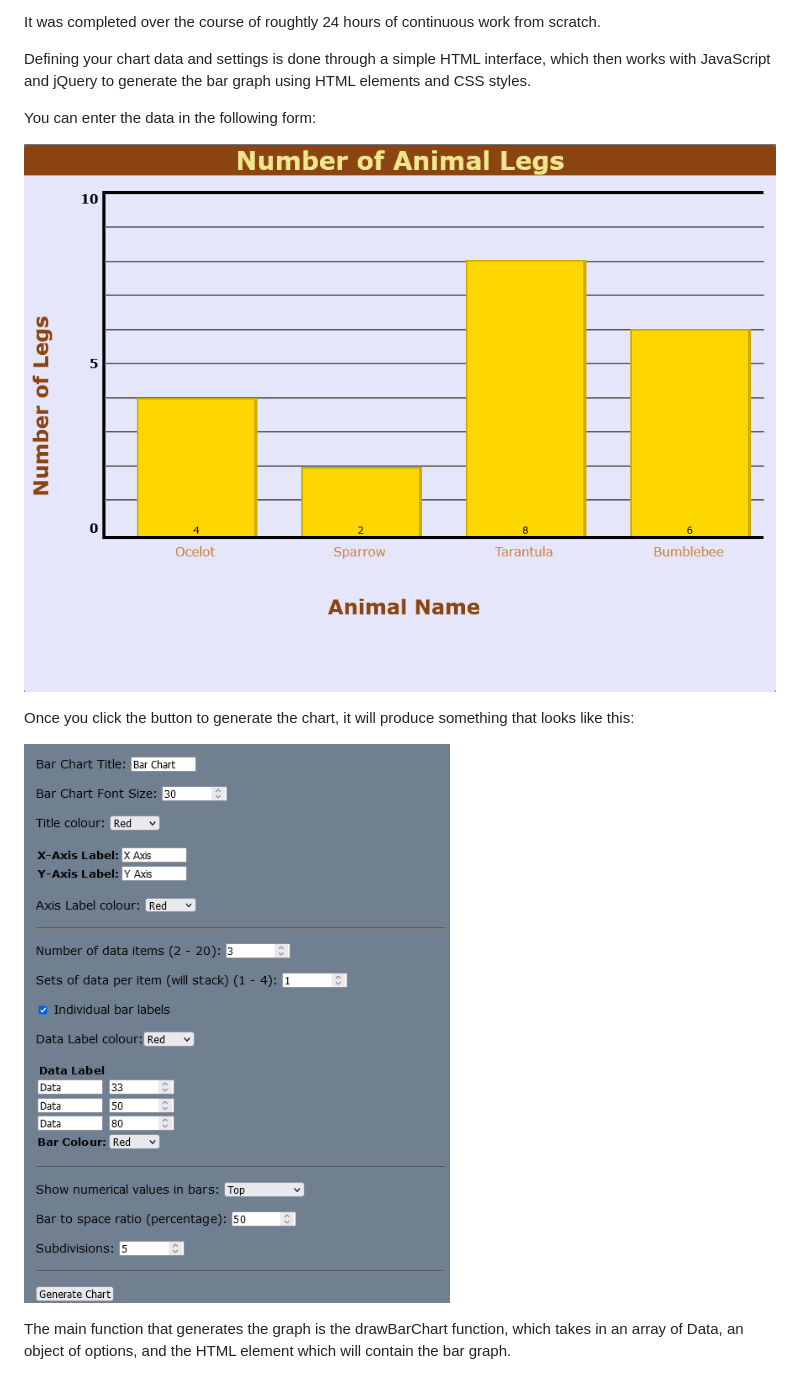
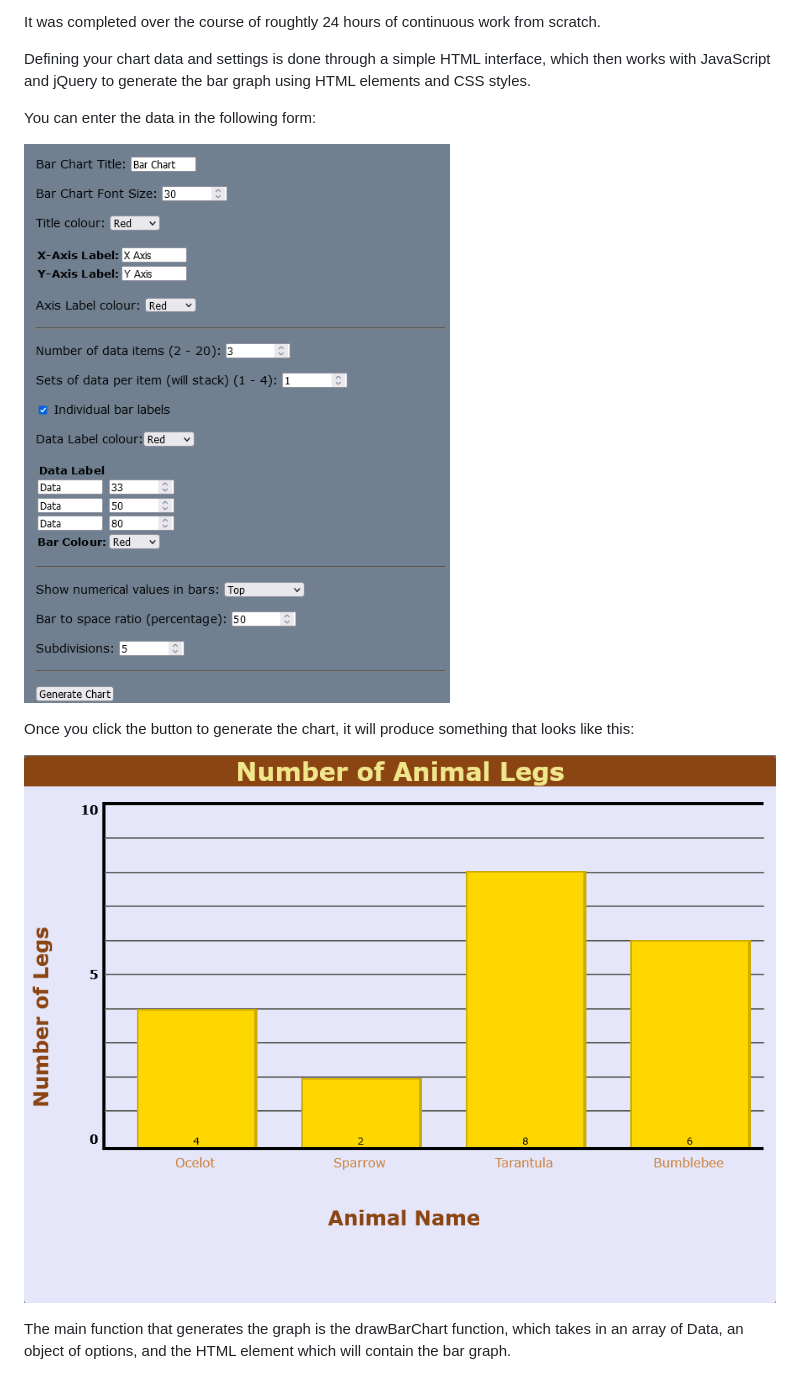
Before and after one commit to KovaKreative/bar-chart, a Markdown page: readme.md, the part around the change. Rendered like a GitHub page.

Commit message:
Fixed a typo in the readme file

```diff
--- a/readme.md
+++ b/readme.md
@@ -11,11 +11,11 @@ Defining your chart data and settings is done through a simple HTML interface, w
 
 You can enter the data in the following form:
 
-![Bar chart form](/img/screen1.png)
+![Bar chart form](/img/screen2.png)
 
 Once you click the button to generate the chart, it will produce something that looks like this:
 
-![Bar chart example](/img/screen2.png)
+![Bar chart example](/img/screen1.png)
 
 The main function that generates the graph is the drawBarChart function, which takes in an array of Data, an object of options, and the HTML element which will contain the bar graph.
 
```
